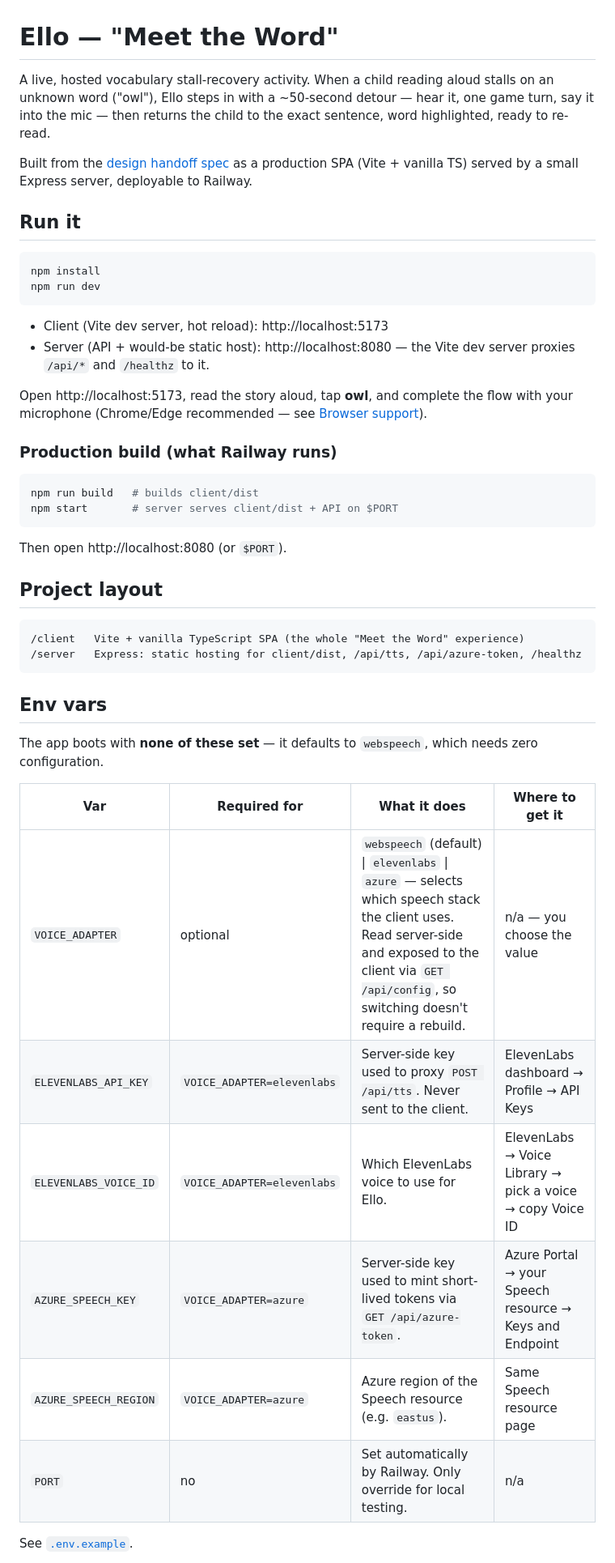
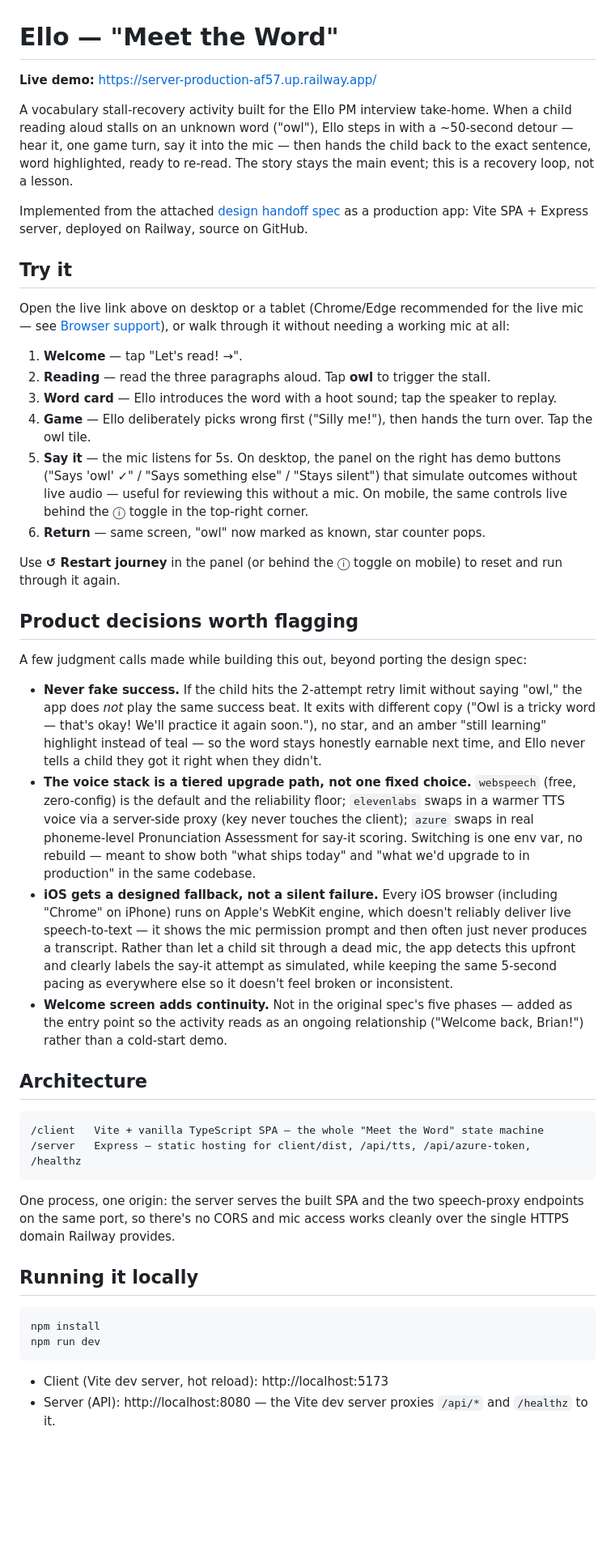
Before and after one commit to Kaguara/ello, a Markdown page: README.md, the part around one of its changes. Shown at 81% size. Rendered like a GitHub page; blank space fills up the shorter version.

````diff
--- a/README.md
+++ b/README.md
@@ -1,10 +1,43 @@
 # Ello — "Meet the Word"
 
-A live, hosted vocabulary stall-recovery activity. When a child reading aloud stalls on an unknown word ("owl"), Ello steps in with a ~50-second detour — hear it, one game turn, say it into the mic — then returns the child to the exact sentence, word highlighted, ready to re-read.
+**Live demo:** https://server-production-af57.up.railway.app/
 
-Built from the [design handoff spec](./docs/design-handoff.md) as a production SPA (Vite + vanilla TS) served by a small Express server, deployable to Railway.
+A vocabulary stall-recovery activity built for the Ello PM interview take-home. When a child reading aloud stalls on an unknown word ("owl"), Ello steps in with a ~50-second detour — hear it, one game turn, say it into the mic — then hands the child back to the exact sentence, word highlighted, ready to re-read. The story stays the main event; this is a recovery loop, not a lesson.
 
-## Run it
+Implemented from the attached [design handoff spec](./docs/design-handoff.md) as a production app: Vite SPA + Express server, deployed on Railway, source on GitHub.
+
+## Try it
+
+Open the live link above on desktop or a tablet (Chrome/Edge recommended for the live mic — see [Browser support](#browser-support)), or walk through it without needing a working mic at all:
+
+1. **Welcome** — tap "Let's read! →".
+2. **Reading** — read the three paragraphs aloud. Tap **owl** to trigger the stall.
+3. **Word card** — Ello introduces the word with a hoot sound; tap the speaker to replay.
+4. **Game** — Ello deliberately picks wrong first ("Silly me!"), then hands the turn over. Tap the owl tile.
+5. **Say it** — the mic listens for 5s. On desktop, the panel on the right has demo buttons ("Says 'owl' ✓" / "Says something else" / "Stays silent") that simulate outcomes without live audio — useful for reviewing this without a mic. On mobile, the same controls live behind the ⓘ toggle in the top-right corner.
+6. **Return** — same screen, "owl" now marked as known, star counter pops.
+
+Use **↺ Restart journey** in the panel (or behind the ⓘ toggle on mobile) to reset and run through it again.
+
+## Product decisions worth flagging
+
+A few judgment calls made while building this out, beyond porting the design spec:
+
+- **Never fake success.** If the child hits the 2-attempt retry limit without saying "owl," the app does *not* play the same success beat. It exits with different copy ("Owl is a tricky word — that's okay! We'll practice it again soon."), no star, and an amber "still learning" highlight instead of teal — so the word stays honestly earnable next time, and Ello never tells a child they got it right when they didn't.
+- **The voice stack is a tiered upgrade path, not one fixed choice.** `webspeech` (free, zero-config) is the default and the reliability floor; `elevenlabs` swaps in a warmer TTS voice via a server-side proxy (key never touches the client); `azure` swaps in real phoneme-level Pronunciation Assessment for say-it scoring. Switching is one env var, no rebuild — meant to show both "what ships today" and "what we'd upgrade to in production" in the same codebase.
+- **iOS gets a designed fallback, not a silent failure.** Every iOS browser (including "Chrome" on iPhone) runs on Apple's WebKit engine, which doesn't reliably deliver live speech-to-text — it shows the mic permission prompt and then often just never produces a transcript. Rather than let a child sit through a dead mic, the app detects this upfront and clearly labels the say-it attempt as simulated, while keeping the same 5-second pacing as everywhere else so it doesn't feel broken or inconsistent.
+- **Welcome screen adds continuity.** Not in the original spec's five phases — added as the entry point so the activity reads as an ongoing relationship ("Welcome back, Brian!") rather than a cold-start demo.
+
+## Architecture
+
+```
+/client   Vite + vanilla TypeScript SPA — the whole "Meet the Word" state machine
+/server   Express — static hosting for client/dist, /api/tts, /api/azure-token, /healthz
+```
+
+One process, one origin: the server serves the built SPA and the two speech-proxy endpoints on the same port, so there's no CORS and mic access works cleanly over the single HTTPS domain Railway provides.
+
+## Running it locally
 
 ```bash
 npm install
@@ -12,38 +45,5 @@ npm run dev
 ```
 
 - Client (Vite dev server, hot reload): http://localhost:5173
-- Server (API + would-be static host): http://localhost:8080 — the Vite dev server proxies `/api/*` and `/healthz` to it.
+- Server (API): http://localhost:8080 — the Vite dev server proxies `/api/*` and `/healthz` to it.
 
-Open http://localhost:5173, read the story aloud, tap **owl**, and complete the flow with your microphone (Chrome/Edge recommended — see [Browser support](#browser-support)).
-
-### Production build (what Railway runs)
-
-```bash
-npm run build   # builds client/dist
-npm start       # server serves client/dist + API on $PORT
-```
-
-Then open http://localhost:8080 (or `$PORT`).
-
-## Project layout
-
-```
-/client   Vite + vanilla TypeScript SPA (the whole "Meet the Word" experience)
-/server   Express: static hosting for client/dist, /api/tts, /api/azure-token, /healthz
-```
-
-## Env vars
-
-The app boots with **none of these set** — it defaults to `webspeech`, which needs zero configuration.
-
-| Var                    | Required for       | What it does                                            | Where to get it |
-|-------------------------|---------------------|----------------------------------------------------------|------------------|
-| `VOICE_ADAPTER`         | optional            | `webspeech` (default) \| `elevenlabs` \| `azure` — selects which speech stack the client uses. Read server-side and exposed to the client via `GET /api/config`, so switching doesn't require a rebuild. | n/a — you choose the value |
-| `ELEVENLABS_API_KEY`    | `VOICE_ADAPTER=elevenlabs` | Server-side key used to proxy `POST /api/tts`. Never sent to the client. | ElevenLabs dashboard → Profile → API Keys |
-| `ELEVENLABS_VOICE_ID`   | `VOICE_ADAPTER=elevenlabs` | Which ElevenLabs voice to use for Ello. | ElevenLabs → Voice Library → pick a voice → copy Voice ID |
-| `AZURE_SPEECH_KEY`      | `VOICE_ADAPTER=azure` | Server-side key used to mint short-lived tokens via `GET /api/azure-token`. | Azure Portal → your Speech resource → Keys and Endpoint |
-| `AZURE_SPEECH_REGION`   | `VOICE_ADAPTER=azure` | Azure region of the Speech resource (e.g. `eastus`). | Same Speech resource page |
-| `PORT`                  | no                  | Set automatically by Railway. Only override for local testing. | n/a |
-
-See [`.env.example`](./.env.example).
-
````
Also changed, not shown: other parts of README.md (+6 -42 lines), docs/deployment.md (added, +53 -0 lines).
